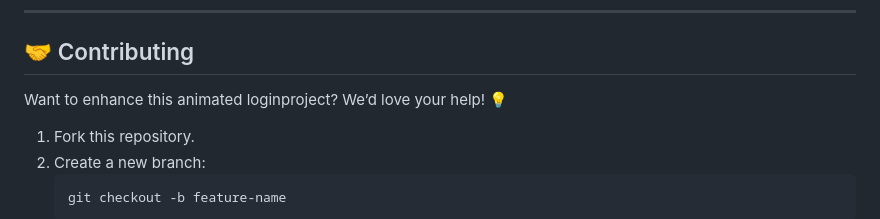
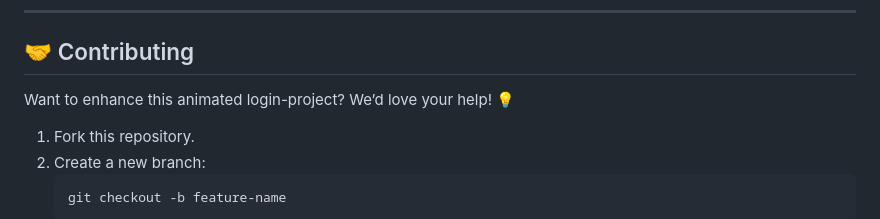
Before and after one commit to KelvCodes/Animation-login-signup-page, a Markdown page: README.md, the part around the change. Drawn GitHub-style.

````diff
--- a/README.md
+++ b/README.md
@@ -46,7 +46,7 @@ A simple, modern, and fully responsive authentication system built with **HTML,
 
 ## 🤝 Contributing
 
-Want to enhance this animated loginproject? We’d love your help! 💡
+Want to enhance this animated login-project? We’d love your help! 💡
 1. Fork this repository.
 2. Create a new branch:
    ```bash
````
